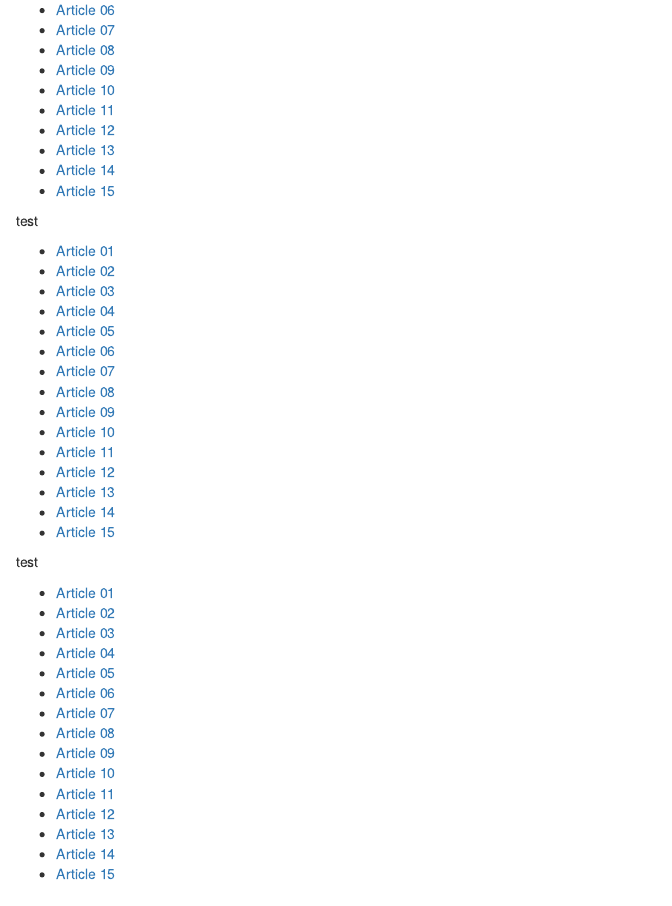
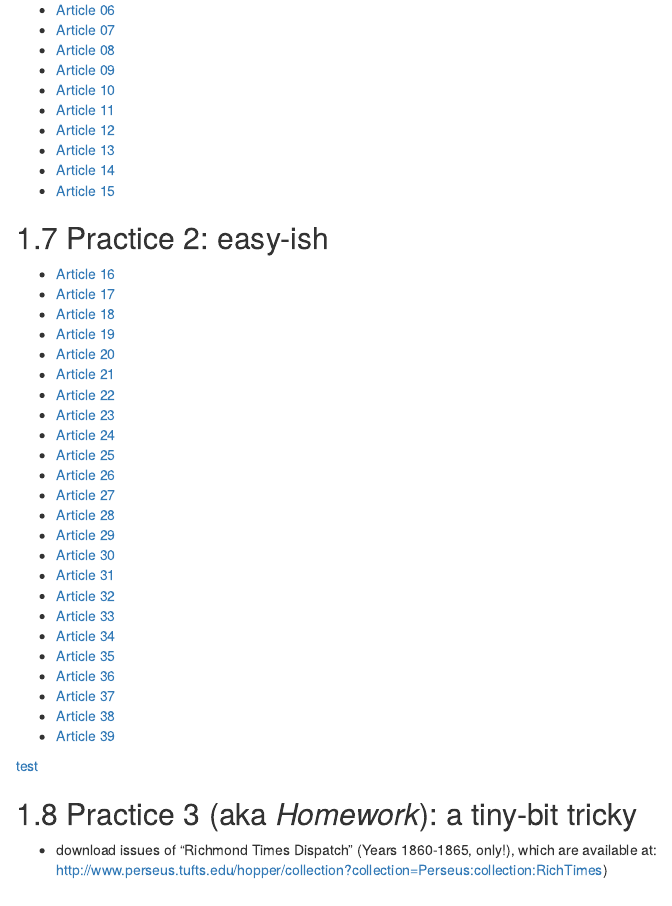
Before and after one commit to maximromanov/dh_in_mes, an R Markdown document (02-Lesson06.Rmd): the page in a window 1100 px wide, from 1210 px down. Rendered offline with R 4.5, knitr and Pandoc, with nearby package versions; drawn as R Markdown's standard HTML page in place of the format the file asks for.

Commit message:
Update the book

```diff
--- a/02-Lesson06.Rmd
+++ b/02-Lesson06.Rmd
@@ -71,8 +71,7 @@ https://maximromanov.github.io/dh_in_mes/files/articles/1860-11-12_article_03.tx
 * [Article 14](https://maximromanov.github.io/dh_in_mes/files/articles/1860-11-12_article_14.txt)
 * [Article 15](https://maximromanov.github.io/dh_in_mes/files/articles/1860-11-12_article_15.txt)
 
-test
-
+<!--
 * [Article 01](./files/articles/1860-11-12_article_01.txt)
 * [Article 02](./files/articles/1860-11-12_article_02.txt)
 * [Article 03](./files/articles/1860-11-12_article_03.txt)
@@ -88,25 +87,7 @@ test
 * [Article 13](./files/articles/1860-11-12_article_13.txt)
 * [Article 14](./files/articles/1860-11-12_article_14.txt)
 * [Article 15](./files/articles/1860-11-12_article_15.txt)
-
-test
-
-* [Article 01](https://maximromanov.github.io/dh_in_mes/files/articles/1860-11-12_article_01.txt)
-* [Article 02](https://maximromanov.github.io/dh_in_mes/files/articles/1860-11-12_article_02.txt)
-* [Article 03](https://maximromanov.github.io/dh_in_mes/files/articles/1860-11-12_article_03.txt)
-* [Article 04](https://maximromanov.github.io/dh_in_mes/files/articles/1860-11-12_article_04.txt)
-* [Article 05](https://maximromanov.github.io/dh_in_mes/files/articles/1860-11-12_article_05.txt)
-* [Article 06](https://maximromanov.github.io/dh_in_mes/files/articles/1860-11-12_article_06.txt)
-* [Article 07](https://maximromanov.github.io/dh_in_mes/files/articles/1860-11-12_article_07.txt)
-* [Article 08](https://maximromanov.github.io/dh_in_mes/files/articles/1860-11-12_article_08.txt)
-* [Article 09](https://maximromanov.github.io/dh_in_mes/files/articles/1860-11-12_article_09.txt)
-* [Article 10](https://maximromanov.github.io/dh_in_mes/files/articles/1860-11-12_article_10.txt)
-* [Article 11](https://maximromanov.github.io/dh_in_mes/files/articles/1860-11-12_article_11.txt)
-* [Article 12](https://maximromanov.github.io/dh_in_mes/files/articles/1860-11-12_article_12.txt)
-* [Article 13](https://maximromanov.github.io/dh_in_mes/files/articles/1860-11-12_article_13.txt)
-* [Article 14](https://maximromanov.github.io/dh_in_mes/files/articles/1860-11-12_article_14.txt)
-* [Article 15](https://maximromanov.github.io/dh_in_mes/files/articles/1860-11-12_article_15.txt)
-
+-->
 
 ## Practice 2: easy-ish
 
```
Also changed, not shown: docs/search_index.json, 3 other files.
